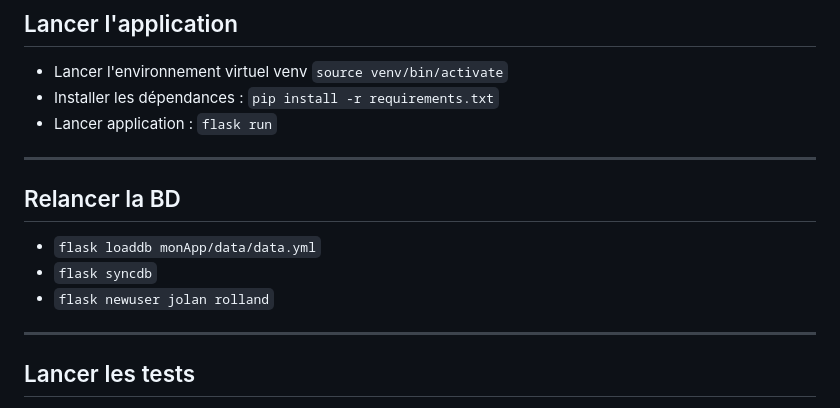
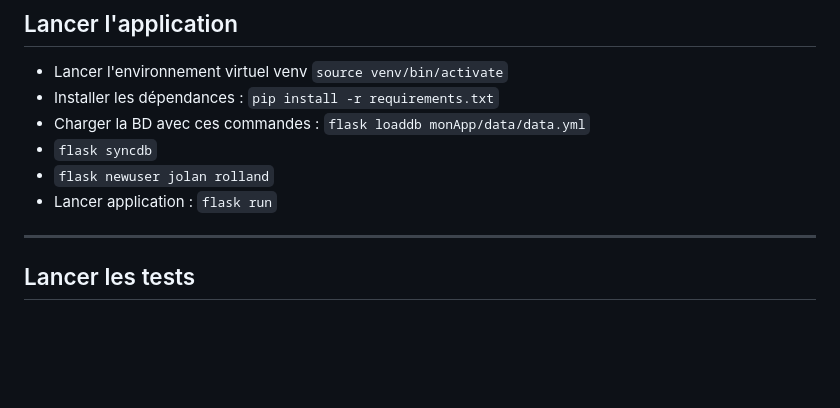
Before and after one commit to JolanRolland/PROJET_FLASK, a Markdown page: README.md, the part around the change. Drawn GitHub-style; blank space fills up the shorter version.

Commit message:
Amélioration des consignes d'installation

```diff
--- a/README.md
+++ b/README.md
@@ -8,15 +8,10 @@
 
 * Lancer l'environnement virtuel venv `source venv/bin/activate`
 * Installer les dépendances : `pip install -r requirements.txt`
-* Lancer application : `flask run`
-
----
-
-## Relancer la BD
-
-* `flask loaddb monApp/data/data.yml`
+* Charger la BD avec ces commandes : `flask loaddb monApp/data/data.yml`
 * `flask syncdb`
 * `flask newuser jolan rolland`
+* Lancer application : `flask run`
 
 ---
 
```
